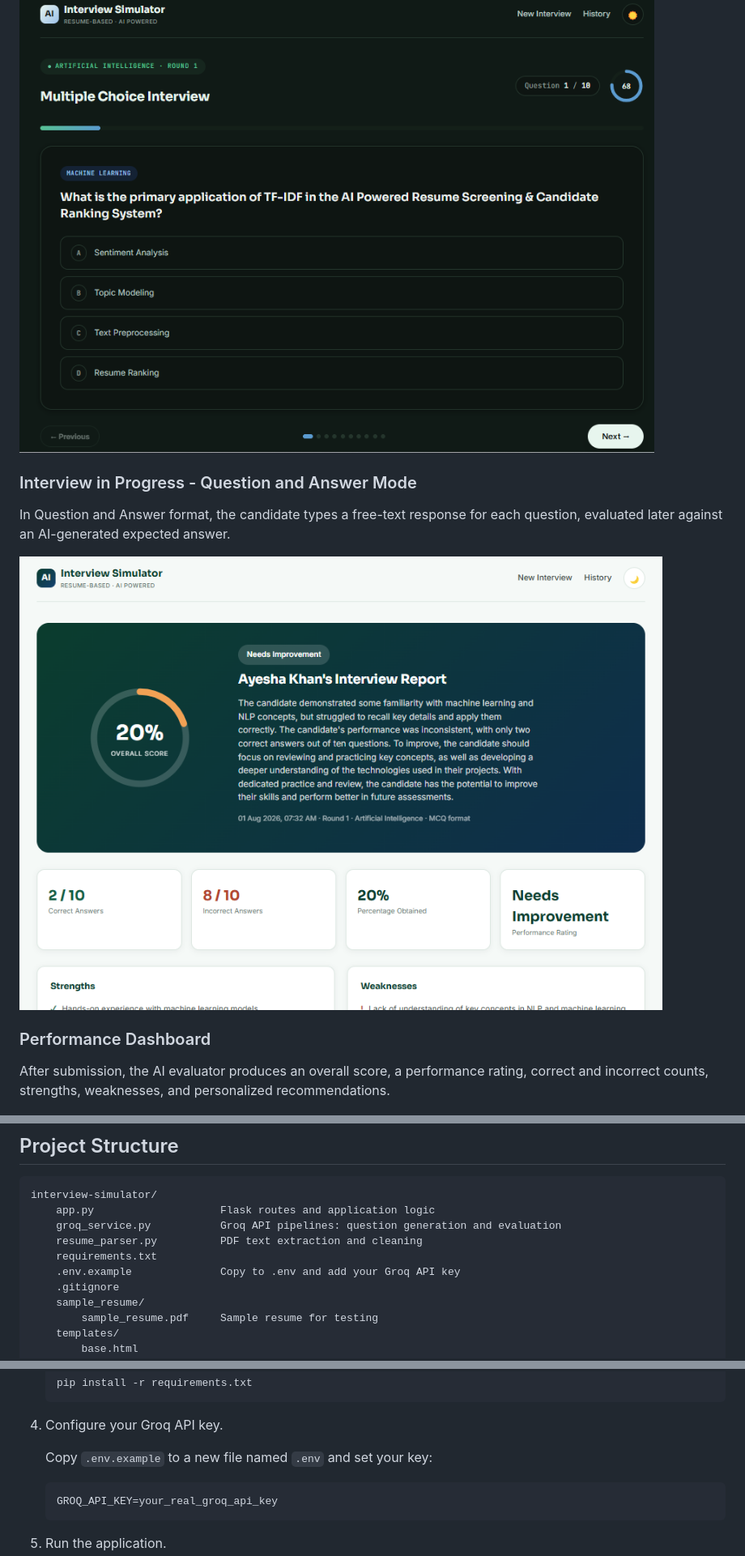
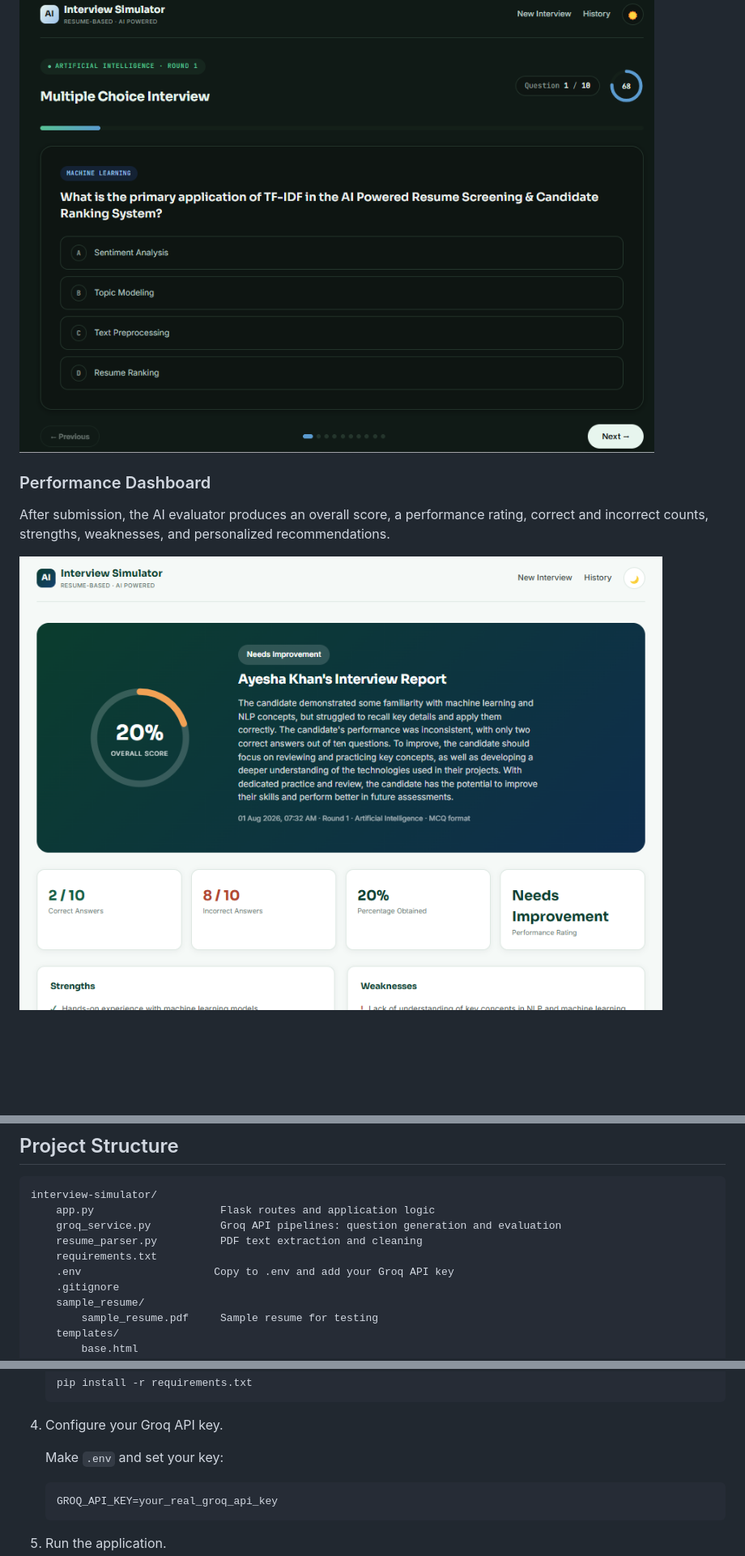
Before and after one commit to thehmfpk/ai-resume-interview-simulator, a Markdown page: README.md, 3 parts joined by grey strips. Shown at 81% size. Rendered like a GitHub page; blank space fills up the shorter version.

````diff
--- a/README.md
+++ b/README.md
@@ -43,13 +37,10 @@ The interview screen shows a live progress bar, a question counter, a per-questi
 ![Multiple choice interview](static/img/m3.png)
 
-### Interview in Progress - Question and Answer Mode
-
-In Question and Answer format, the candidate types a free-text response for each question, evaluated later against an AI-generated expected answer.
-
-![Question and answer interview](static/img/m4.png)
 
 ### Performance Dashboard
 
 After submission, the AI evaluator produces an overall score, a performance rating, correct and incorrect counts, strengths, weaknesses, and personalized recommendations.
 
+![Question and answer interview](static/img/m4.png)
+
 ![Performance dashboard](static/img/m5.png)
@@ -127,7 +114,7 @@ interview-simulator/
     groq_service.py           Groq API pipelines: question generation and evaluation
     resume_parser.py          PDF text extraction and cleaning
     requirements.txt
-    .env.example              Copy to .env and add your Groq API key
+    .env                     Copy to .env and add your Groq API key
     .gitignore
     sample_resume/
         sample_resume.pdf     Sample resume for testing
@@ -182,7 +169,7 @@ Requirements: Python 3.13, a free Groq API key from https://console.groq.com/key
 
 4. Configure your Groq API key.
 
-   Copy `.env.example` to a new file named `.env` and set your key:
+   Make `.env` and set your key:
 
    ```
    GROQ_API_KEY=your_real_groq_api_key
````
Also changed, not shown: other parts of README.md (+9 -16 lines).
